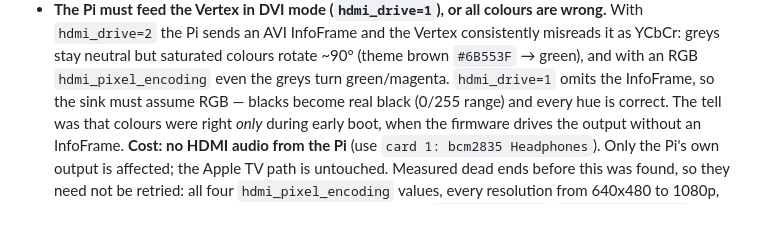
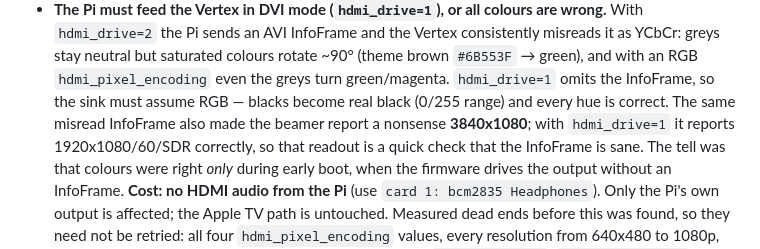
Before and after one commit to arnowillig/ambipi, a Markdown page: CLAUDE.md, the part around the change. GitHub-like rendering; blank space fills up the shorter version.

Commit message:
docs: Note the bogus 3840x1080 readout as a symptom of the same InfoFrame bug
The beamer reported 3840x1080 while the Vertex misread the Pi's AVI
InfoFrame; with hdmi_drive=1 it reports 1920x1080/60/SDR. That makes the
resolution readout a quick sanity check for the InfoFrame.

Co-Authored-By: Claude Opus 5 <noreply@anthropic.com>

```diff
--- a/CLAUDE.md
+++ b/CLAUDE.md
@@ -239,6 +239,8 @@ default. (Toggles like display/table/gamewall/crop are *not* persisted.)
   stay neutral but saturated colours rotate ~90° (theme brown `#6B553F` → green), and with an RGB
   `hdmi_pixel_encoding` even the greys turn green/magenta. `hdmi_drive=1` omits the InfoFrame, so the
   sink must assume RGB — blacks become real black (0/255 range) and every hue is correct.
+  The same misread InfoFrame also made the beamer report a nonsense **3840x1080**; with `hdmi_drive=1`
+  it reports 1920x1080/60/SDR correctly, so that readout is a quick check that the InfoFrame is sane.
   The tell was that colours were right *only* during early boot, when the firmware drives the output
   without an InfoFrame. **Cost: no HDMI audio from the Pi** (use `card 1: bcm2835 Headphones`).
   Only the Pi's own output is affected; the Apple TV path is untouched.
```
